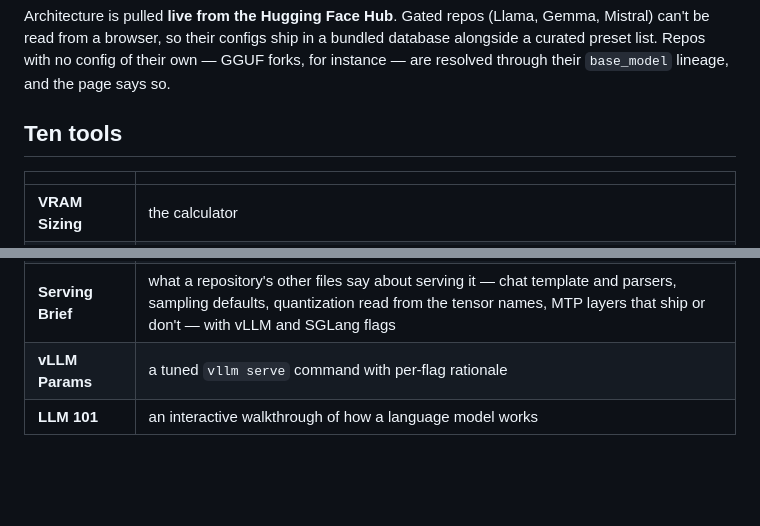
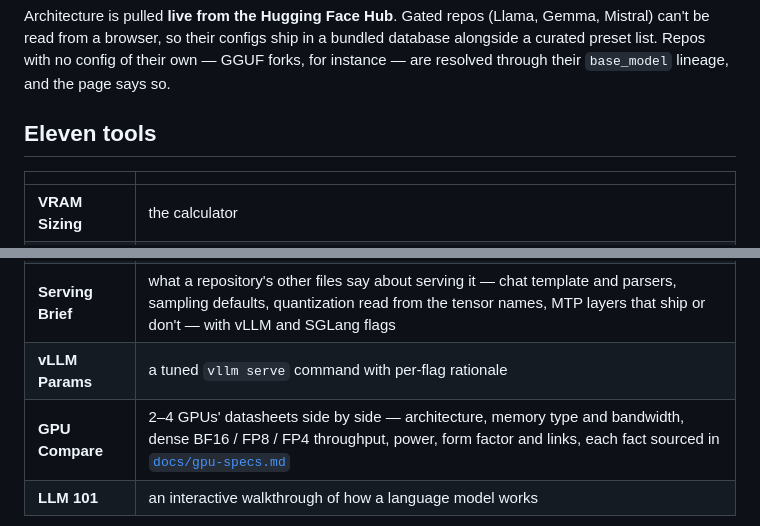
Before and after one commit to tahircengiz/LLMScale, a Markdown page: README.md, 2 parts joined by grey strips. Drawn GitHub-style; blank space fills up the shorter version.

Commit message:
List GPU Compare among the tools
Co-Authored-By: Claude Opus 5.5 <noreply@anthropic.com>

```diff
--- a/README.md
+++ b/README.md
@@ -27,7 +27,7 @@ database alongside a curated preset list. Repos with no config of their own —
 GGUF forks, for instance — are resolved through their `base_model` lineage, and
 the page says so.
 
-## Ten tools
+## Eleven tools
 
 | | |
 |---|---|
@@ -41,6 +41,7 @@ the page says so.
 | **Capacity Plan** | requests per second, prompt and reply lengths and TTFT / TPOT targets in; replicas, tensor-parallel size and GPU count out, with what limits each replica |
 | **Serving Brief** | what a repository's other files say about serving it — chat template and parsers, sampling defaults, quantization read from the tensor names, MTP layers that ship or don't — with vLLM and SGLang flags |
 | **vLLM Params** | a tuned `vllm serve` command with per-flag rationale |
+| **GPU Compare** | 2–4 GPUs' datasheets side by side — architecture, memory type and bandwidth, dense BF16 / FP8 / FP4 throughput, power, form factor and links, each fact sourced in [`docs/gpu-specs.md`](docs/gpu-specs.md) |
 | **LLM 101** | an interactive walkthrough of how a language model works |
 
 ![Fine-tuning memory for Llama 3.3 70B under QLoRA](docs/media/finetune.png)
```
Also changed, not shown: PRODUCT.md (+1 -1 lines).
